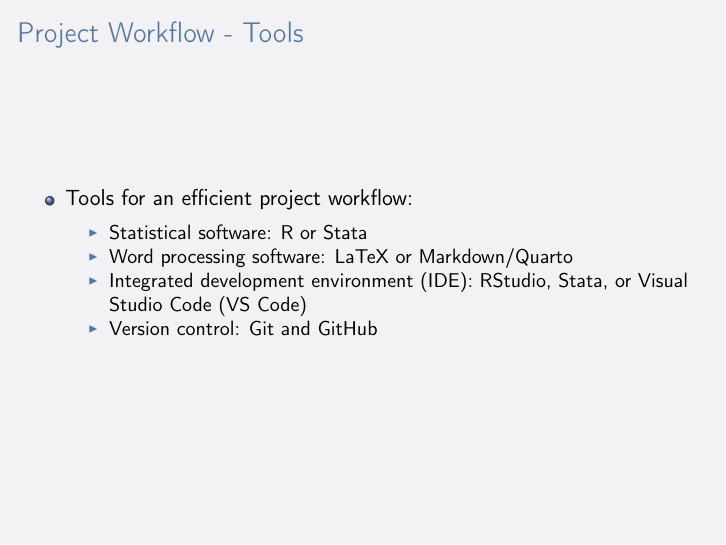
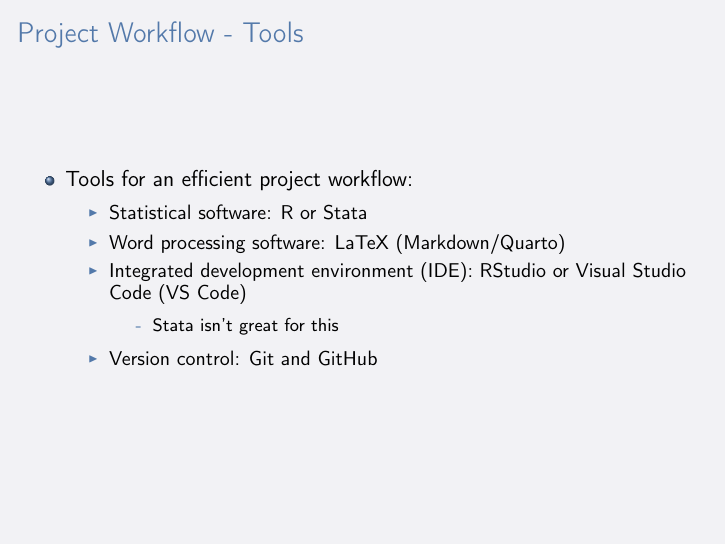
Before and after one commit to k-callison/workflow, LaTeX slides (Workflow_Slides/main.tex): page 20 of 20. Compiled offline with pdfLaTeX.

Commit message:
Slide upate

```diff
--- a/Workflow_Slides/main.tex
+++ b/Workflow_Slides/main.tex
@@ -276,8 +276,15 @@
         \smallskip
             \begin{itemize}
                 \item Statistical software: R or Stata
-                \item Word processing software: LaTeX or Markdown/Quarto
-                \item Integrated development environment (IDE): RStudio, Stata, or Visual Studio Code (VS Code)
+                \smallskip
+                \item Word processing software: LaTeX (Markdown/Quarto)
+                \smallskip
+                \item Integrated development environment (IDE): RStudio or Visual Studio Code (VS Code)
+                \smallskip
+                \begin{itemize}
+                    \item[-] Stata isn't great for this
+                \end{itemize}
+                \smallskip
                 \item Version control: Git and GitHub
             \end{itemize}
         \end{itemize}
```
Also changed, not shown: Workflow_Slides/main.pdf, 1 other file.
